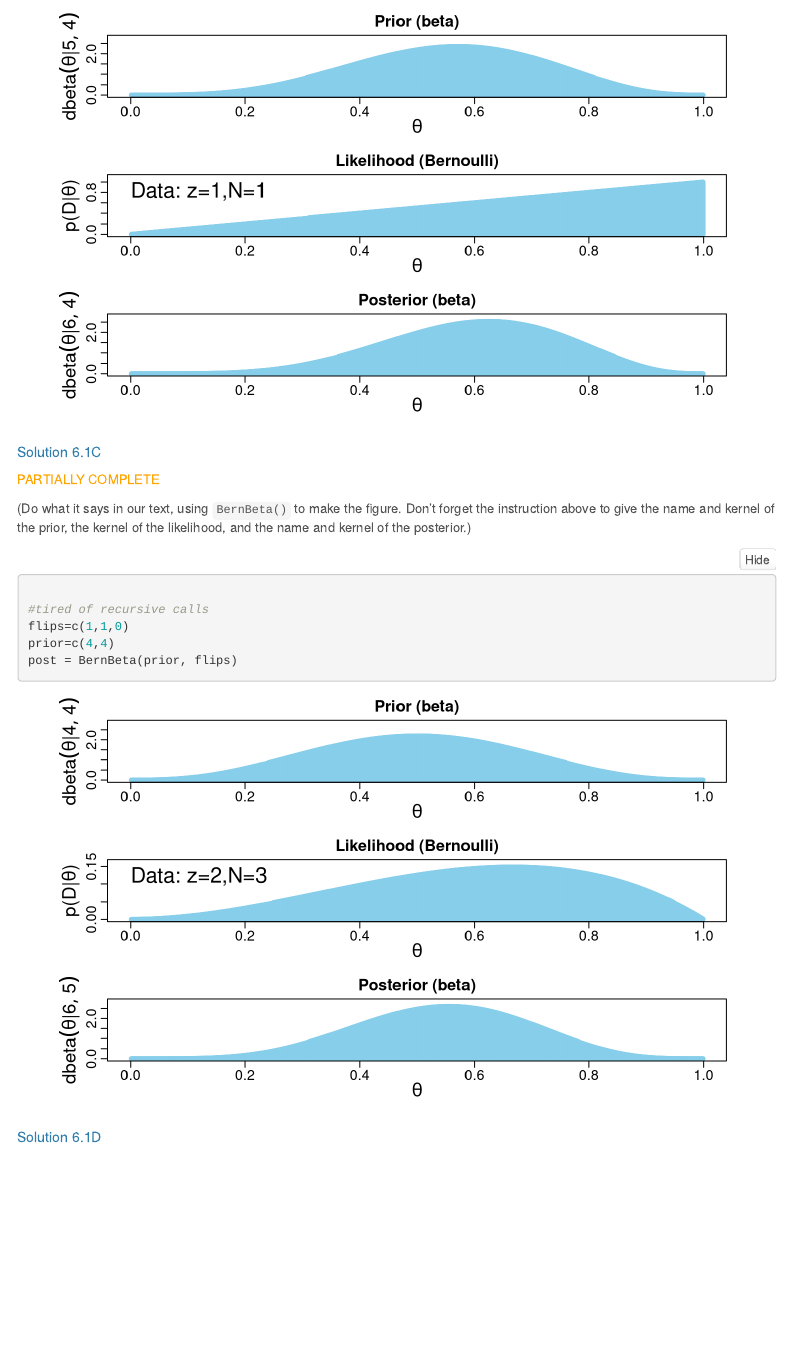
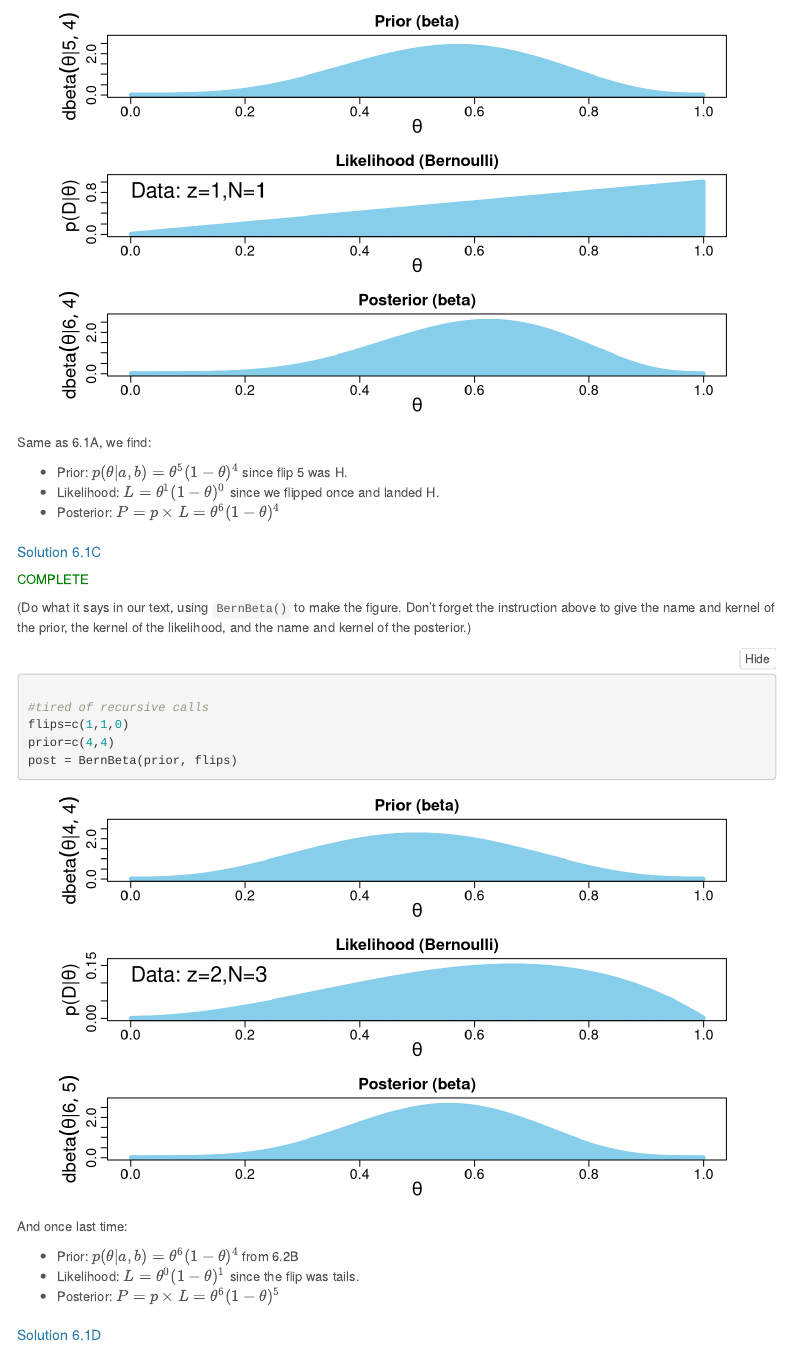
Before and after one commit to mt-astro/BayesAnalysis, an R Markdown document (A6/Tucker_A6.Rmd): the page in a window 1100 px wide, from 2450 px down. Rendered offline with R 4.5, knitr and Pandoc, with nearby package versions; folded parts are opened; menus at the side of the page are left out.

Commit message:
A6 finished

````diff
--- a/A6/Tucker_A6.Rmd
+++ b/A6/Tucker_A6.Rmd
@@ -159,9 +159,15 @@ post2 = BernBeta(post, secondFlip)
 
 ```
 
+Same as 6.1A, we find:
+
+* Prior: $p(\theta|a,b) = \theta^5(1-\theta)^4$ since flip 5 was H.
+* Likelihood: $L = \theta^1(1-\theta)^0$ since we flipped once and landed H.
+* Posterior: $P=p\times L = \theta^6(1-\theta)^4$
+
 ## Solution 6.1C
 
-`r colorize("PARTIALLY COMPLETE", "orange")`
+`r colorize("COMPLETE", "green")`
 
 
 (Do what it says in our text, using `BernBeta()` to make the figure. Don't forget the instruction above to give the name and kernel of the prior, the kernel of the likelihood, and the name and kernel of the posterior.)
@@ -174,6 +180,12 @@ prior=c(4,4)
 post = BernBeta(prior, flips)
 
 ```
+
+And once last time:
+
+* Prior: $p(\theta|a,b) = \theta^6(1-\theta)^4$ from 6.2B
+* Likelihood: $L=\theta^0(1-\theta)^1$ since the flip was tails.
+* Posterior: $P=p\times L = \theta^6(1-\theta)^5$
 
 ## Solution 6.1D
 (Don't bother to make the figure requested by our text. Just answer the question and explain your answer.)
````
Also changed, not shown: A6/Tucker_A6.html, A6/Tucker_A6.Rmd (2 more changed lines).
